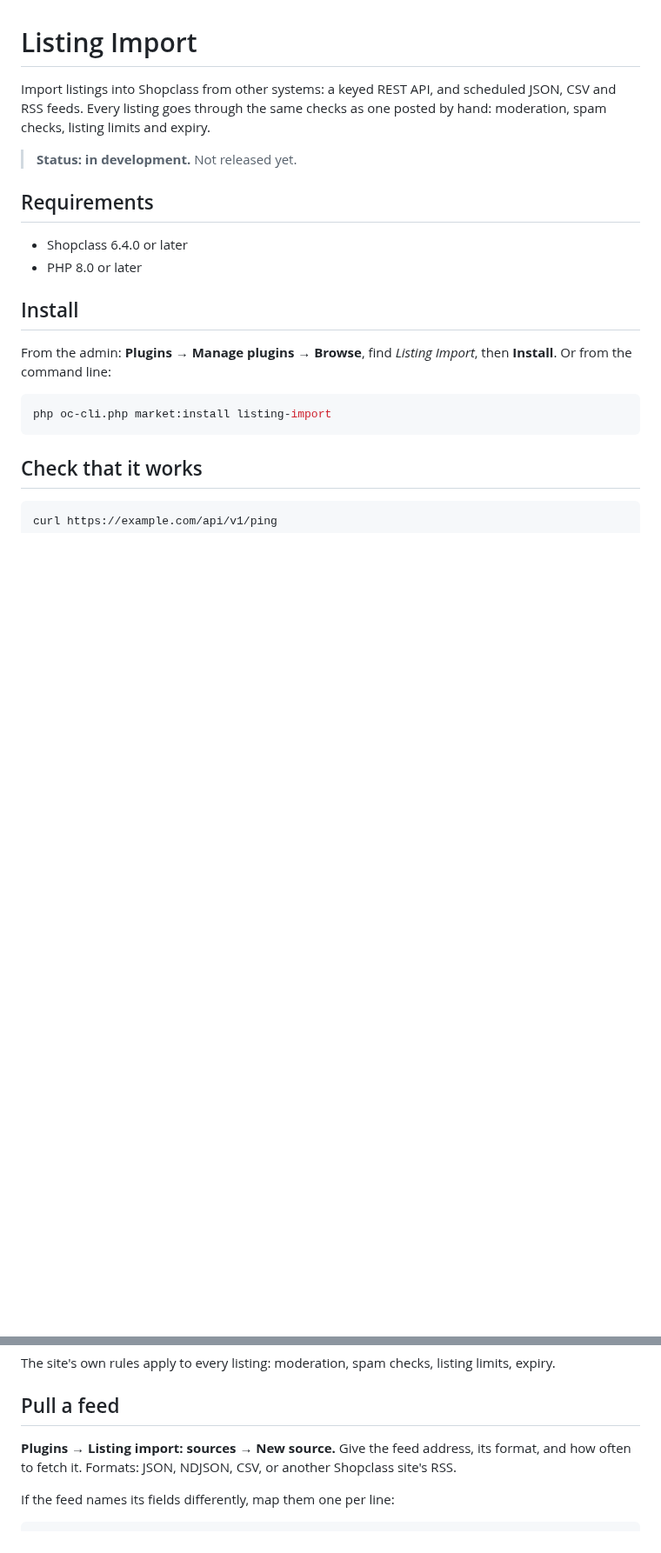
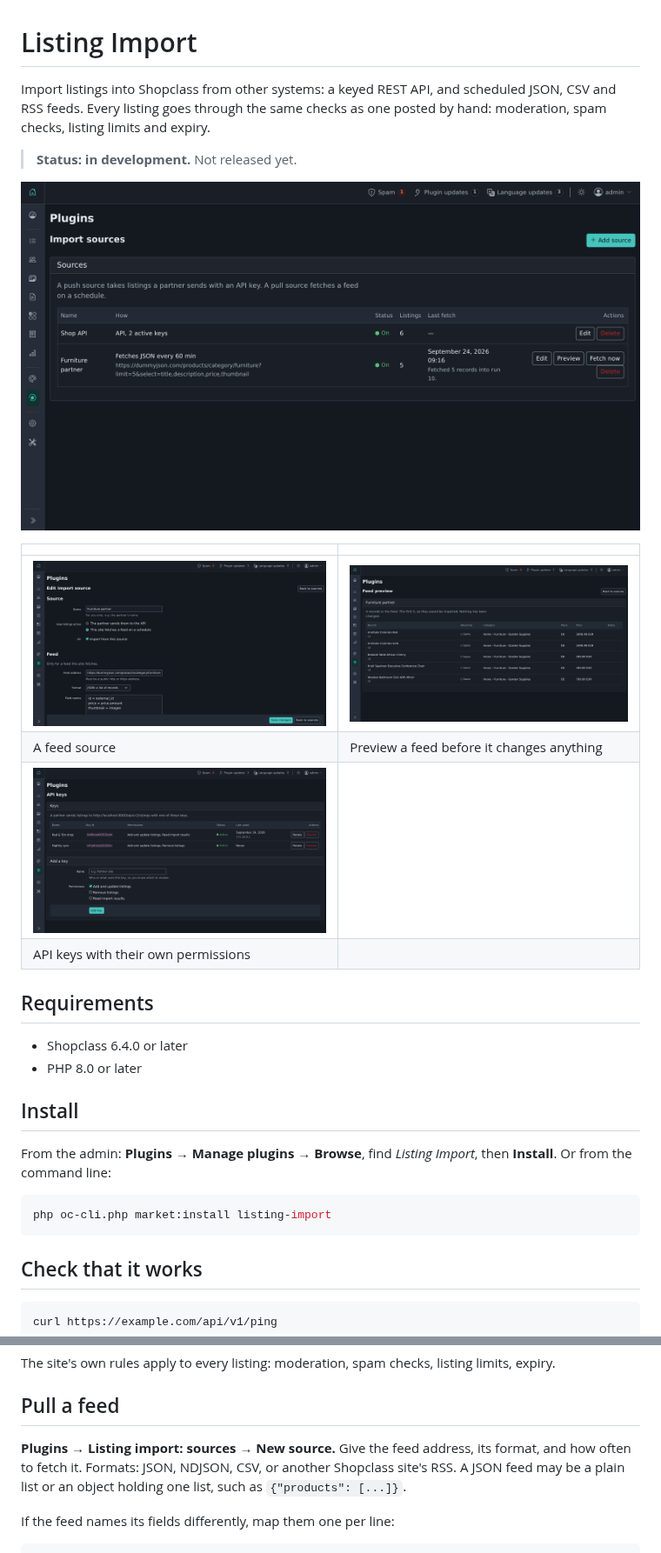
Before and after one commit to mindstellar/shopclass-plugin-listing-import, a Markdown page: README.md, 2 parts joined by grey strips. Shown at 87% size. Rendered like a GitHub page; pictures changed too: assets/screenshot-1.png (added), assets/screenshot-2.png (added), assets/screenshot-3.png (added); blank space fills up the shorter version.

Commit message:
docs: screenshots for the README and the market, kept out of the zip.

```diff
--- a/README.md
+++ b/README.md
@@ -5,6 +5,15 @@ CSV and RSS feeds. Every listing goes through the same checks as one posted by h
 moderation, spam checks, listing limits and expiry.
 
 > **Status: in development.** Not released yet.
+
+![Import sources](assets/screenshot-1.png)
+
+| | |
+|---|---|
+| ![A feed source](assets/screenshot-2.png) | ![Feed preview](assets/screenshot-3.png) |
+| A feed source | Preview a feed before it changes anything |
+| ![API keys](assets/screenshot-4.png) | |
+| API keys with their own permissions | |
 
 ## Requirements
 
@@ -147,7 +156,8 @@ The site's own rules apply to every listing: moderation, spam checks, listing li
 ## Pull a feed
 
 **Plugins → Listing import: sources → New source.** Give the feed address, its format, and how
-often to fetch it. Formats: JSON, NDJSON, CSV, or another Shopclass site's RSS.
+often to fetch it. Formats: JSON, NDJSON, CSV, or another Shopclass site's RSS. A JSON feed
+may be a plain list or an object holding one list, such as `{"products": [...]}`.
 
 If the feed names its fields differently, map them one per line:
 
```
Also changed, not shown: CHANGELOG.md (+2 -0 lines), 2 other files.
